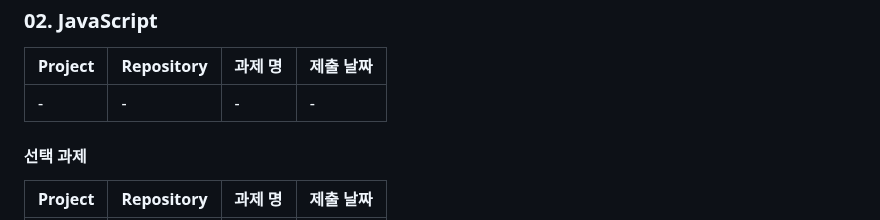
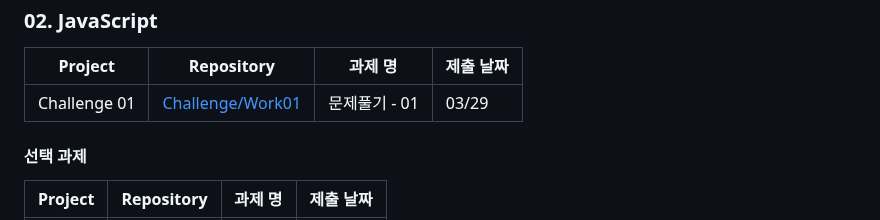
Before and after one commit to yoyobar/OZ_CodingSchool, a Markdown page: README.md, the part around the change. GitHub-like rendering.

```diff
--- a/README.md
+++ b/README.md
@@ -62,7 +62,7 @@ Front-end 3기 김민수의 개인 기록입니다.
 
 | Project      | Repository                                                                                               | 과제 명                                          | 제출 날짜 |
 | ------------ | -------------------------------------------------------------------------------------------------------- | ------------------------------------------------ | --------- |
-| - | - | -              | -     |
+| Challenge 01 | [Challenge/Work01](https://github.com/yoyobar/OZ_CodingSchool/tree/main/02.JS/Challenge/Work01) | 문제풀기 - 01 | 03/29 |
 
 
 #### 선택 과제
```
